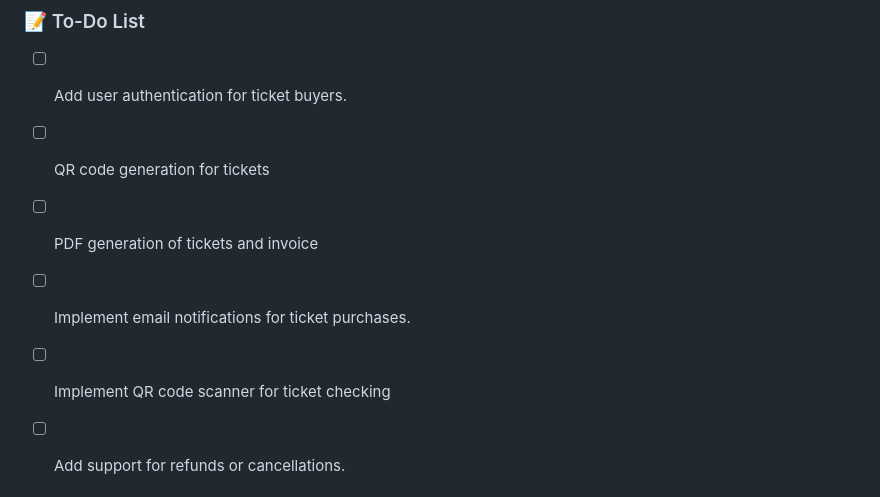
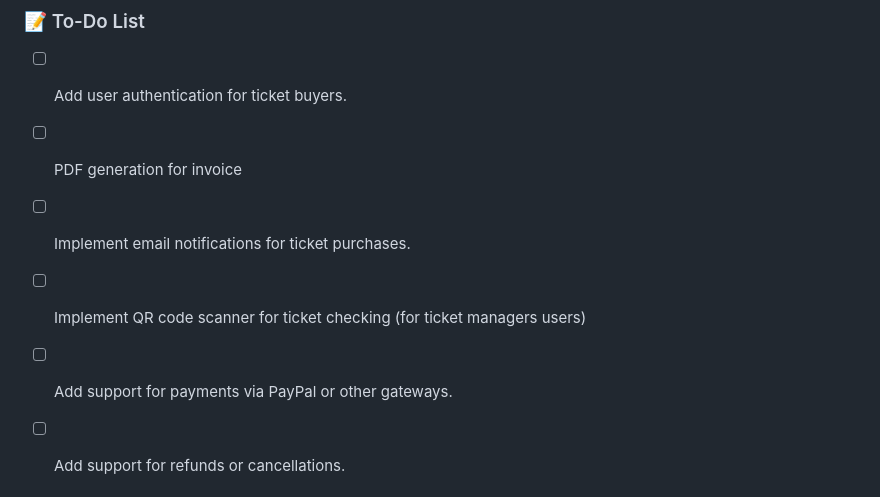
Before and after one commit to Kreolis/cinema_ticketing, a Markdown page: README.md, the part around the change. Drawn GitHub-style.

Commit message:
update todo

```diff
--- a/README.md
+++ b/README.md
@@ -192,10 +192,10 @@ We welcome contributions to this project! To contribute:
 ### 📝 To-Do List
 
 - [ ] Add user authentication for ticket buyers.
-- [ ] QR code generation for tickets
-- [ ] PDF generation of tickets and invoice
+- [ ] PDF generation for invoice
 - [ ] Implement email notifications for ticket purchases.
-- [ ] Implement QR code scanner for ticket checking
+- [ ] Implement QR code scanner for ticket checking (for ticket managers users)
+- [ ] Add support for payments via PayPal or other gateways.
 - [ ] Add support for refunds or cancellations.
 
 
```
